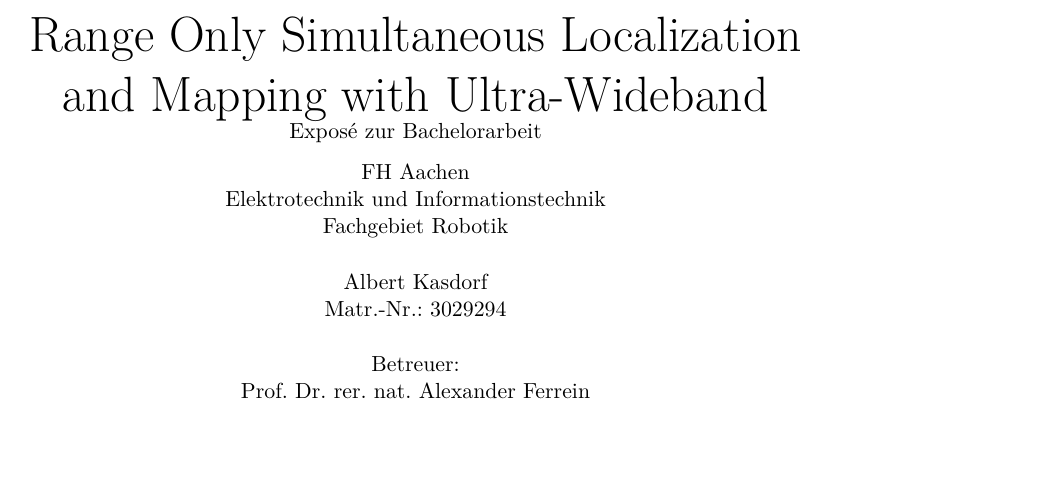
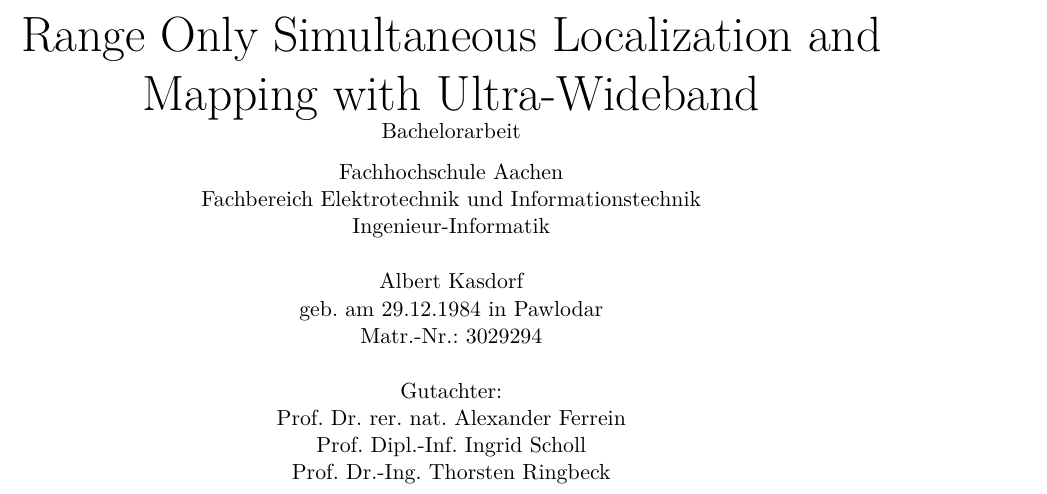
Before and after one commit to albertkasdorf/bachelor-thesis, a LaTeX thesis (bachelorarbeit.tex, which reads 0_titelseite.tex, titel.tex): part of page 1 of 17, cut so that both start at the same text, the shorter picture padded with empty space. Compiled offline with pdfLaTeX.

Commit message:
Titelseite angepasst.

```diff
--- /dev/null
+++ b/0_titelseite.tex
@@ -0,0 +1,44 @@
+% \thispagestyle{empty}
+
+\begin{titlepage}
+	%\tikz[remember picture,overlay]
+	%\node[anchor=north east,inner sep=1.5cm] at (current page.north east) {\includegraphics[height=4.9cm]{fh-logo-right.png}};
+
+	\newlength
+	\logoheight
+	\settoheight
+	\logoheight{\includegraphics[]{fh_logo_right_black.pdf}}
+	\AddToShipoutPicture*{
+		\makebox[\paperwidth][r]{
+			\raisebox{\dimexpr(\paperheight-\height-20mm)}
+			{\includegraphics[]{fh_logo_right_black.pdf}}
+		}
+	}
+	\newgeometry{margin=20mm,bottom=25mm}
+	\thispagestyle{empty}
+
+	\vspace*{\fill}
+	\centering
+	\Huge
+	\thetitle\par
+	\normalsize
+	Bachelorarbeit\par
+	\vspace{0.25cm}
+	\normalsize
+	Fachhochschule Aachen\par
+	Fachbereich Elektrotechnik und Informationstechnik\par
+	Ingenieur-Informatik\par
+	\vspace{0.5cm}
+	Albert Kasdorf\par
+	geb. am 29.12.1984 in Pawlodar\par
+	Matr.-Nr.: 3029294\par
+	%\vspace{0.5cm}
+	%März -- Juli 2017\par
+	%01.03.2017 bis 31.07.2017\par
+	\vspace{0.5cm}
+	Gutachter:\par
+	Prof. Dr. rer. nat. Alexander Ferrein\par
+	Prof. Dipl.-Inf. Ingrid Scholl\par
+	Prof. Dr.-Ing. Thorsten Ringbeck\par
+	\vspace{\fill}
+\end{titlepage}
--- a/bachelorarbeit.tex
+++ b/bachelorarbeit.tex
@@ -1,8 +1,10 @@
 \documentclass[
 	%draft,
+	11pt,
 	a4paper,
+	twoside,
 	titlepage,
-	11pt
+	openright,
 ]{scrbook}
 
 \usepackage[utf8]{inputenc}
@@ -13,7 +15,12 @@
 \usepackage{comment}
 \usepackage[ngerman]{babel}
 \usepackage[babel, german=quotes]{csquotes}
-\usepackage[a4paper]{geometry}
+
+%\usepackage{showframe}
+\usepackage[
+	a4paper,
+	%showframe,
+]{geometry}
 
 % Quelltexte (Programmlistings)
 \usepackage{listings}
@@ -57,9 +64,12 @@
 
 \usepackage{tikz}
 
+\usepackage{wallpaper}
+
+
 \begin{document}
 
-	\input{titel}
+	\input{0_titelseite}
 
 	%\newpage
 	\thispagestyle{empty}
--- a/titel.tex
+++ /dev/null
@@ -6,22 +0,0 @@
-	\vspace*{\fill}
-	\centering
-	\Huge
-	\thetitle\par
-	\normalsize
-	Exposé zur Bachelorarbeit\par
-	\vspace{0.25cm}
-	\normalsize
-	FH Aachen\par
-	Elektrotechnik und Informationstechnik\par
-	Fachgebiet Robotik\par
-	\vspace{0.5cm}
-	Albert Kasdorf\par
-	Matr.-Nr.: 3029294\par
-	%\vspace{0.5cm}
-	%März -- Juli 2017\par
-	%01.03.2017 bis 31.07.2017\par
-	\vspace{0.5cm}
-	Betreuer:\par
-	Prof. Dr. rer. nat. Alexander Ferrein\par
-	\vspace{\fill}
-\end{titlepage}
```
Also changed, not shown: bachelorarbeit.pdf, bachelorarbeit.tex (1 more changed lines), titel.tex (5 more changed lines).
